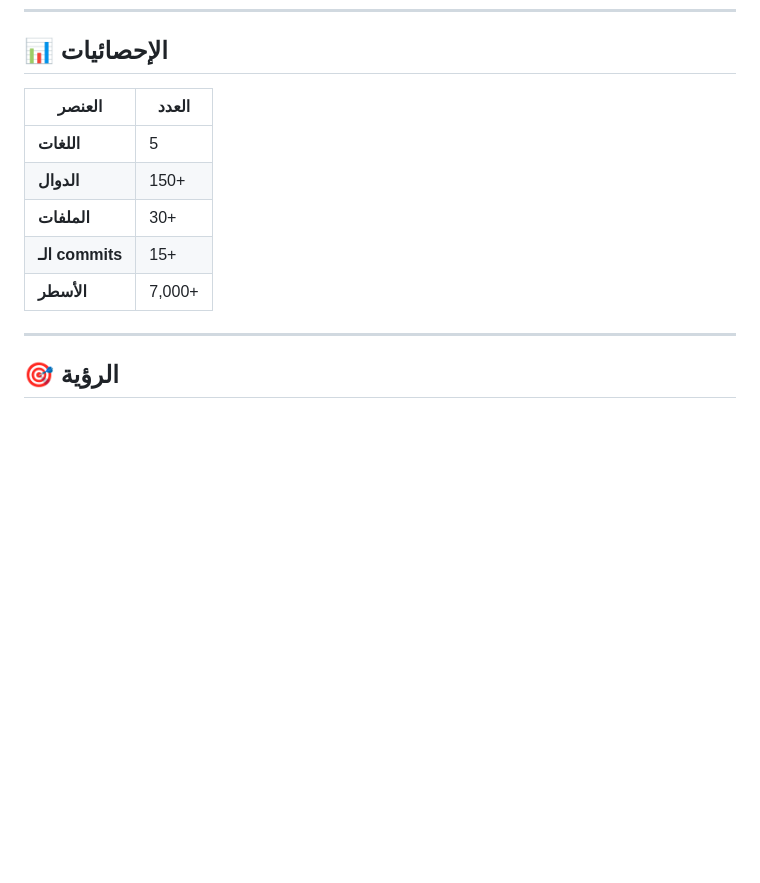
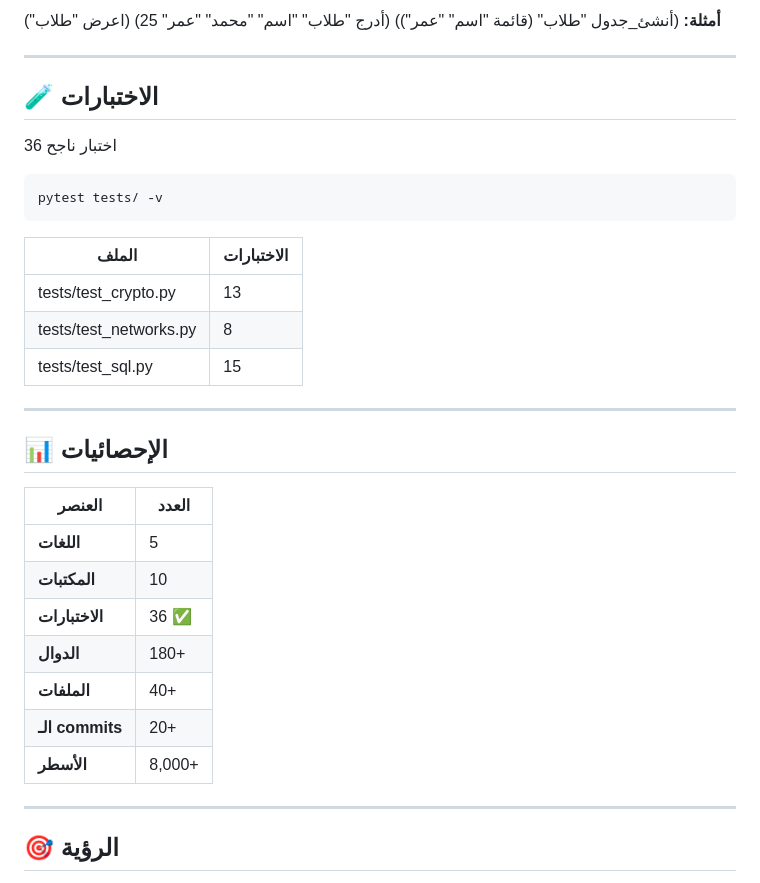
Before and after one commit to arabsincyber/Quraysh, a Markdown page: README.md, the part around one of its changes. GitHub-like rendering; blank space fills up the shorter version.

Commit message:
docs: تحديث README — 3 مكتبات + 36 اختبار + أرقام جديدة

```diff
--- a/README.md
+++ b/README.md
@@ -122,12 +187,35 @@
+**أمثلة:**
+    (أنشئ_جدول "طلاب" (قائمة "اسم" "عمر"))
+    (أدرج "طلاب" "اسم" "محمد" "عمر" 25)
+    (اعرض "طلاب")
+
+---
+
+## 🧪 الاختبارات
+
+36 اختبار ناجح
+
+    pytest tests/ -v
+
+| الملف | الاختبارات |
+|-------|-----------|
+| tests/test_crypto.py | 13 |
+| tests/test_networks.py | 8 |
+| tests/test_sql.py | 15 |
+
+---
+
 ## 📊 الإحصائيات
 
 | العنصر | العدد |
 |--------|-------|
 | **اللغات** | 5 |
-| **الدوال** | 150+ |
-| **الملفات** | 30+ |
-| **الـ commits** | 15+ |
-| **الأسطر** | 7,000+ |
+| **المكتبات** | 10 |
+| **الاختبارات** | 36 ✅ |
+| **الدوال** | 180+ |
+| **الملفات** | 40+ |
+| **الـ commits** | 20+ |
+| **الأسطر** | 8,000+ |
 
 ---
 
```
Also changed, not shown: other parts of README.md (+65 -0 lines).
